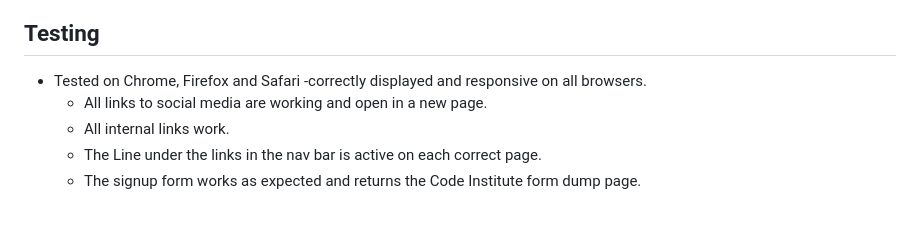
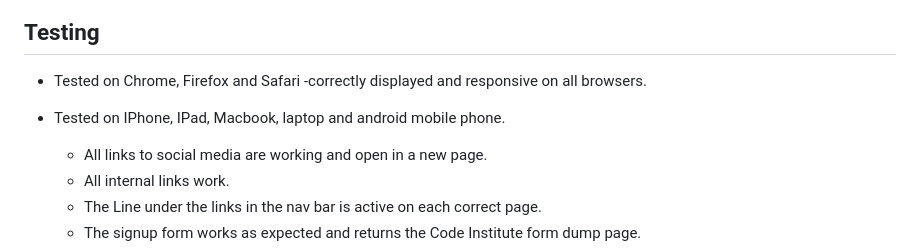
Before and after one commit to frysop/sewsocial, a Markdown page: README.md, the part around the change printed below. GitHub-like rendering; blank space fills up the shorter version.

```diff
--- a/README.md
+++ b/README.md
@@ -82,6 +82,8 @@ link to the live site here:https://frysop.github.io/sewsocial
 
 ## Testing
  - Tested on Chrome, Firefox and Safari -correctly displayed and responsive on all browsers.
+ - Tested on IPhone, IPad, Macbook, laptop and android mobile phone.
+
     - All links to social media are working and open in a new page.
     - All internal links work.
     - The Line under the links in the nav bar is active on each correct page.
```
Also changed, not shown: other parts of README.md (+1 -0 lines), assets/media/galleryafter.png (added), 1 other file.
